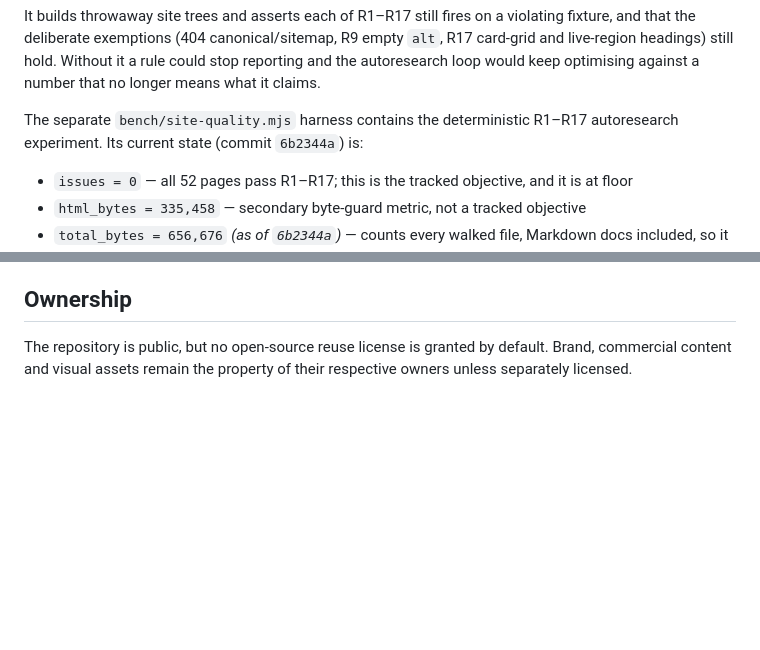
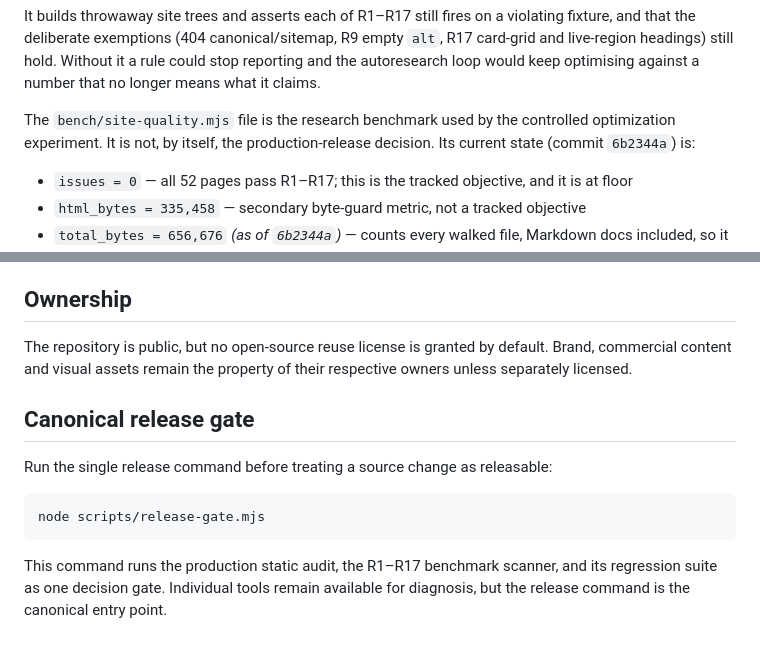
Before and after one commit to ahmedsaturki/numuw-studio, a Markdown page: README.md, 2 parts joined by grey strips. Rendered like a GitHub page; blank space fills up the shorter version.

Commit message:
docs: remove local environment leakage and define canonical release gate

````diff
--- a/README.md
+++ b/README.md
@@ -62,7 +62,7 @@ R17 card-grid and live-region headings) still hold. Without it a rule could stop
 and the autoresearch loop would keep optimising against a number that no longer means what
 it claims.
 
-The separate `bench/site-quality.mjs` harness contains the deterministic R1–R17 autoresearch experiment. Its current state (commit `6b2344a`) is:
+The `bench/site-quality.mjs` file is the research benchmark used by the controlled optimization experiment. It is not, by itself, the production-release decision. Its current state (commit `6b2344a`) is:
 
 - `issues = 0` — all 52 pages pass R1–R17; this is the tracked objective, and it is at floor
 - `html_bytes = 335,458` — secondary byte-guard metric, not a tracked objective
@@ -104,3 +104,14 @@ Do not publish invented client logos, testimonials, awards, rankings, revenue, R
 ## Ownership
 
 The repository is public, but no open-source reuse license is granted by default. Brand, commercial content and visual assets remain the property of their respective owners unless separately licensed.
+
+
+## Canonical release gate
+
+Run the single release command before treating a source change as releasable:
+
+```bash
+node scripts/release-gate.mjs
+```
+
+This command runs the production static audit, the R1–R17 benchmark scanner, and its regression suite as one decision gate. Individual tools remain available for diagnosis, but the release command is the canonical entry point.
````
